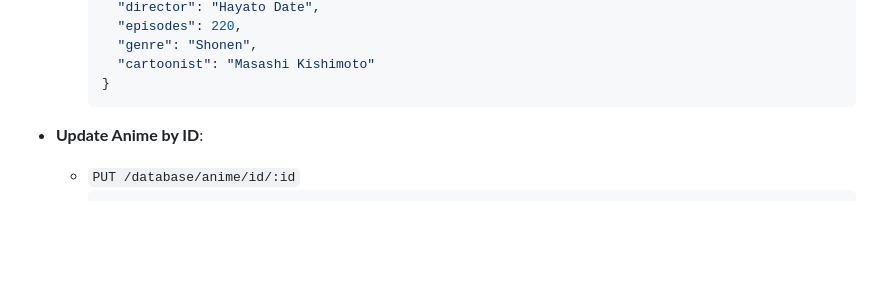
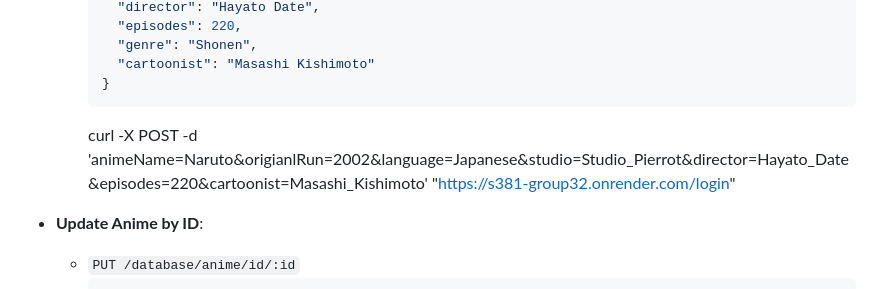
Before and after one commit to JNYE0424/S381grpro, a Markdown page: README.md, the part around the change. Rendered like a GitHub page; blank space fills up the shorter version.

````diff
--- a/README.md
+++ b/README.md
@@ -131,6 +131,7 @@ The project is organized as follows:
       "cartoonist": "Masashi Kishimoto"
     }
     ```
+    curl -X POST -d 'animeName=Naruto&origianlRun=2002&language=Japanese&studio=Studio_Pierrot&director=Hayato_Date&episodes=220&cartoonist=Masashi_Kishimoto' "https://s381-group32.onrender.com/login"
 
 - **Update Anime by ID**:
   - `PUT /database/anime/id/:id`
````
